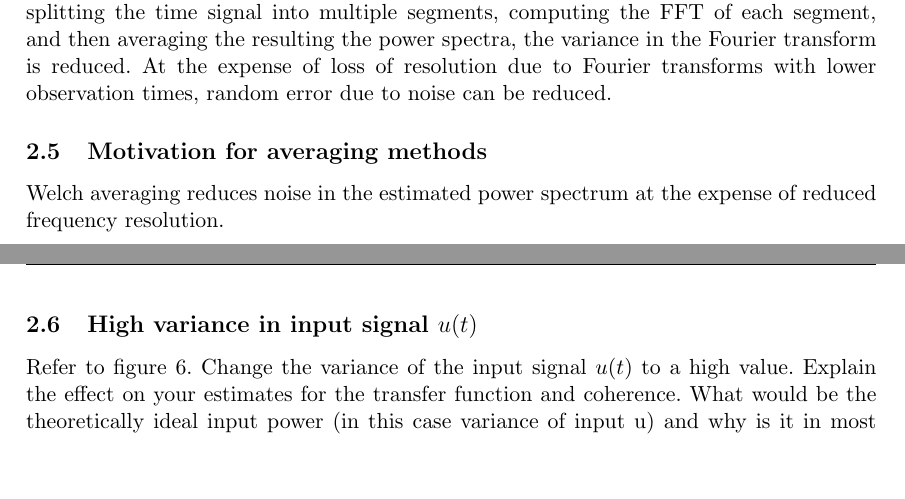
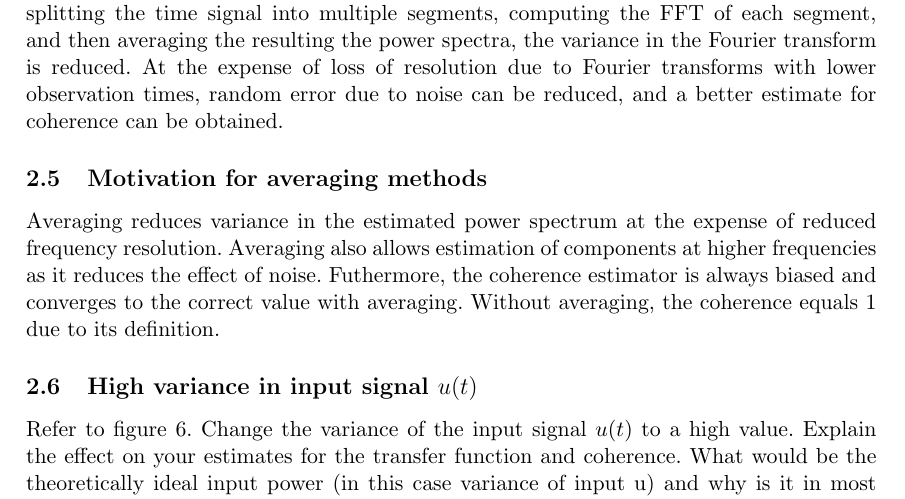
Before and after one commit to oliverlee/sipe, a LaTeX problem sheet (assignments/2/tex/assignment2.tex): two parts of pages 8 and 9 of 9 before the commit and part of page 8 of 9 after it, the two joined at a grey line, cut so that both start at the same text, the shorter picture padded with empty space. Compiled offline with pdfLaTeX.

Commit message:
Fix estimated coherence calcultion
Use definition of coherence as presented in lecture. Update responses to
question 2.

```diff
--- a/assignments/2/tex/assignment2.tex
+++ b/assignments/2/tex/assignment2.tex
@@ -203,12 +203,16 @@ of segments. By splitting the time signal into multiple segments, computing the
 FFT of each segment, and then averaging the resulting the power spectra, the
 variance in the Fourier transform is reduced. At the expense of loss of
 resolution due to Fourier transforms with lower observation times, random error
-due to noise can be reduced.
+due to noise can be reduced, and a better estimate for coherence can be
+obtained.
 
 % 2e
 \subsection{Motivation for averaging methods}
-Welch averaging reduces noise in the estimated power spectrum at the expense of
-reduced frequency resolution.
+Averaging reduces variance in the estimated power spectrum at the expense
+of reduced frequency resolution. Averaging also allows estimation of components
+at higher frequencies as it reduces the effect of noise. Futhermore, the
+coherence estimator is always biased and converges to the correct value with
+averaging. Without averaging, the coherence equals 1 due to its definition.
 
 % 2f
 \subsection{High variance in input signal $u(t)$}
```
Also changed, not shown: 2 other files.
